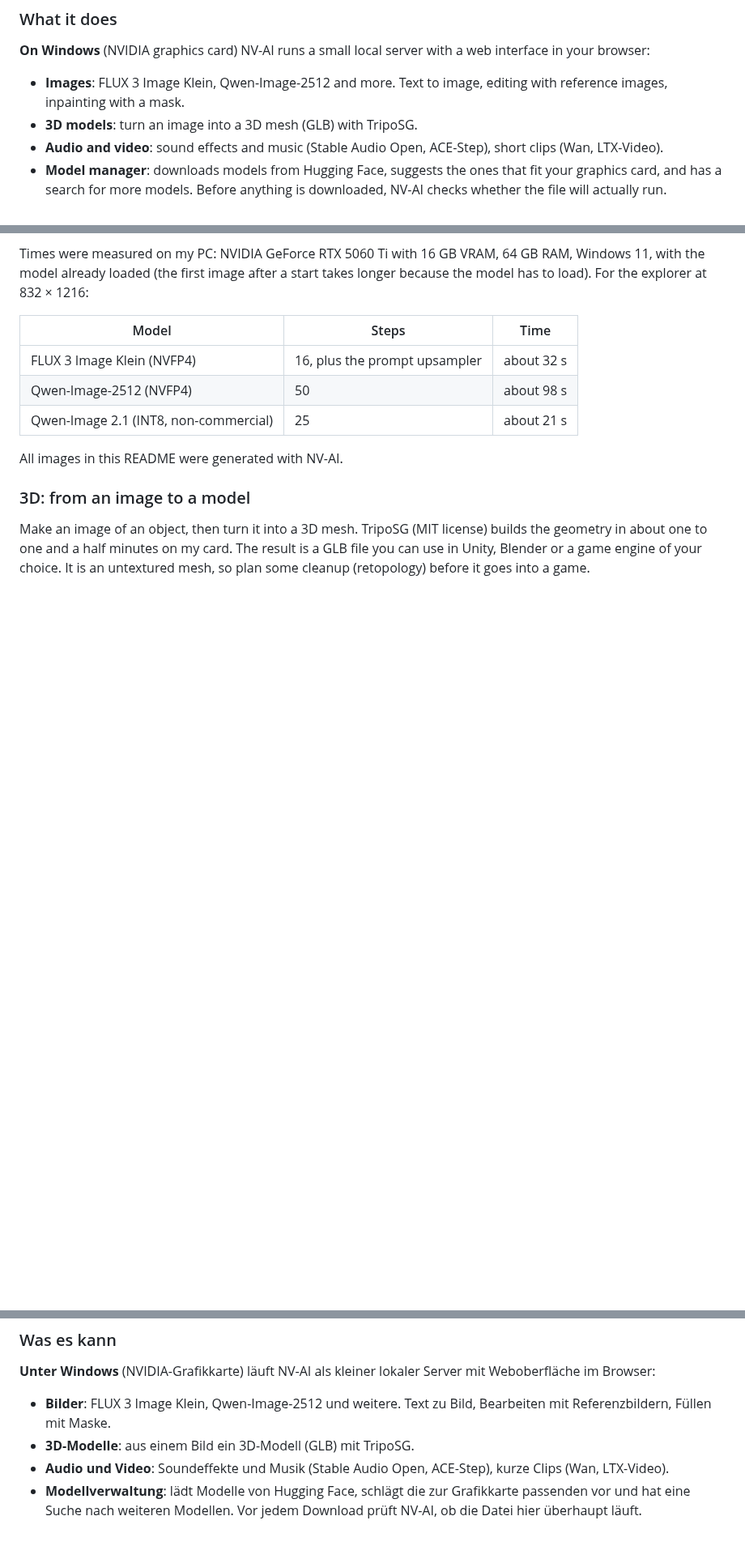
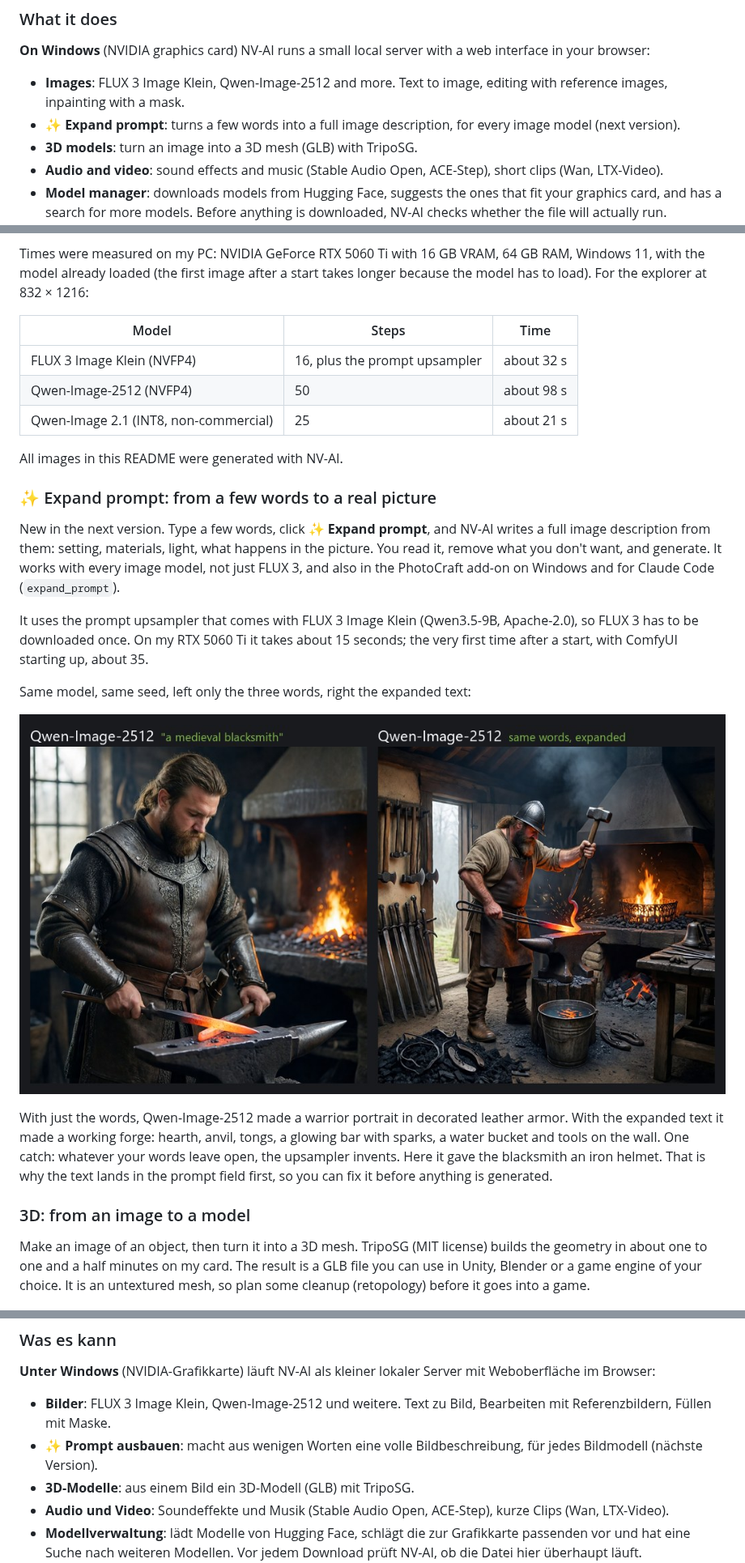
Before and after one commit to Mantux775/NVAI-open, a Markdown page: README.md, 3 parts joined by grey strips. Shown at 81% size. Rendered like a GitHub page; pictures changed too: docs/images/expand-prompt.jpg (added); blank space fills up the shorter version.

Commit message:
README: Expand prompt, a few words to a full image description for every model
Co-Authored-By: Claude Opus 5.5 <noreply@anthropic.com>

```diff
--- a/README.md
+++ b/README.md
@@ -32,6 +32,7 @@ NV-AI was built primarily in German. The English interface and docs are new, so
 **On Windows** (NVIDIA graphics card) NV-AI runs a small local server with a web interface in your browser:
 
 - **Images**: FLUX 3 Image Klein, Qwen-Image-2512 and more. Text to image, editing with reference images, inpainting with a mask.
+- **✨ Expand prompt**: turns a few words into a full image description, for every image model (next version).
 - **3D models**: turn an image into a 3D mesh (GLB) with TripoSG.
 - **Audio and video**: sound effects and music (Stable Audio Open, ACE-Step), short clips (Wan, LTX-Video).
 - **Model manager**: downloads models from Hugging Face, suggests the ones that fit your graphics card, and has a search for more models. Before anything is downloaded, NV-AI checks whether the file will actually run.
@@ -88,6 +89,18 @@ Times were measured on my PC: NVIDIA GeForce RTX 5060 Ti with 16 GB VRAM, 64 GB
 | Qwen-Image 2.1 (INT8, non-commercial) | 25 | about 21 s |
 
 All images in this README were generated with NV-AI.
+
+### ✨ Expand prompt: from a few words to a real picture
+
+New in the next version. Type a few words, click **✨ Expand prompt**, and NV-AI writes a full image description from them: setting, materials, light, what happens in the picture. You read it, remove what you don't want, and generate. It works with every image model, not just FLUX 3, and also in the PhotoCraft add-on on Windows and for Claude Code (`expand_prompt`).
+
+It uses the prompt upsampler that comes with FLUX 3 Image Klein (Qwen3.5-9B, Apache-2.0), so FLUX 3 has to be downloaded once. On my RTX 5060 Ti it takes about 15 seconds; the very first time after a start, with ComfyUI starting up, about 35.
+
+Same model, same seed, left only the three words, right the expanded text:
+
+![Qwen-Image-2512 with "a medieval blacksmith" and with the expanded prompt](docs/images/expand-prompt.jpg)
+
+With just the words, Qwen-Image-2512 made a warrior portrait in decorated leather armor. With the expanded text it made a working forge: hearth, anvil, tongs, a glowing bar with sparks, a water bucket and tools on the wall. One catch: whatever your words leave open, the upsampler invents. Here it gave the blacksmith an iron helmet. That is why the text lands in the prompt field first, so you can fix it before anything is generated.
 
 ### 3D: from an image to a model
 
@@ -147,6 +160,7 @@ NV-AI ist primär auf Deutsch entstanden. Die englische Oberfläche und Doku sin
 **Unter Windows** (NVIDIA-Grafikkarte) läuft NV-AI als kleiner lokaler Server mit Weboberfläche im Browser:
 
 - **Bilder**: FLUX 3 Image Klein, Qwen-Image-2512 und weitere. Text zu Bild, Bearbeiten mit Referenzbildern, Füllen mit Maske.
+- **✨ Prompt ausbauen**: macht aus wenigen Worten eine volle Bildbeschreibung, für jedes Bildmodell (nächste Version).
 - **3D-Modelle**: aus einem Bild ein 3D-Modell (GLB) mit TripoSG.
 - **Audio und Video**: Soundeffekte und Musik (Stable Audio Open, ACE-Step), kurze Clips (Wan, LTX-Video).
 - **Modellverwaltung**: lädt Modelle von Hugging Face, schlägt die zur Grafikkarte passenden vor und hat eine Suche nach weiteren Modellen. Vor jedem Download prüft NV-AI, ob die Datei hier überhaupt läuft.
```
Also changed, not shown: other parts of README.md (+12 -0 lines).
